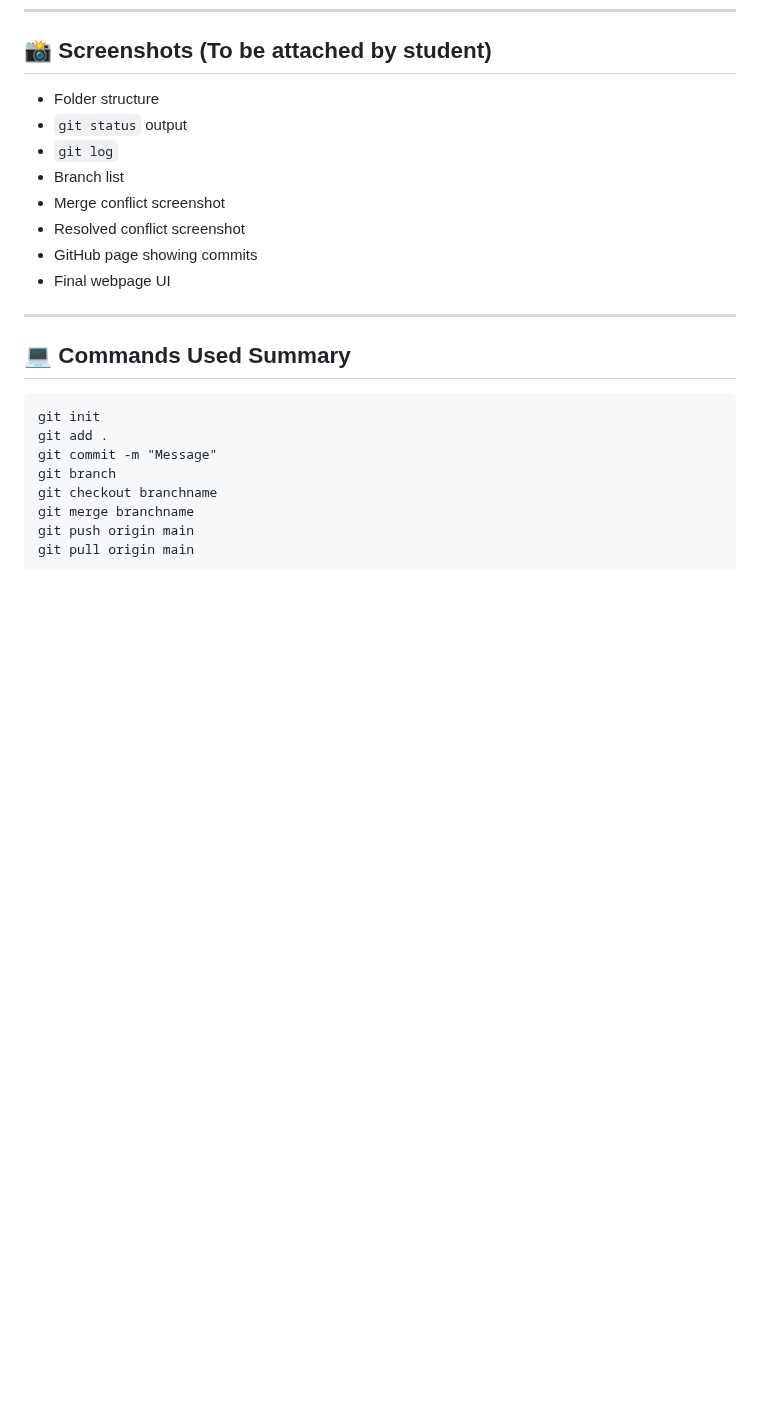
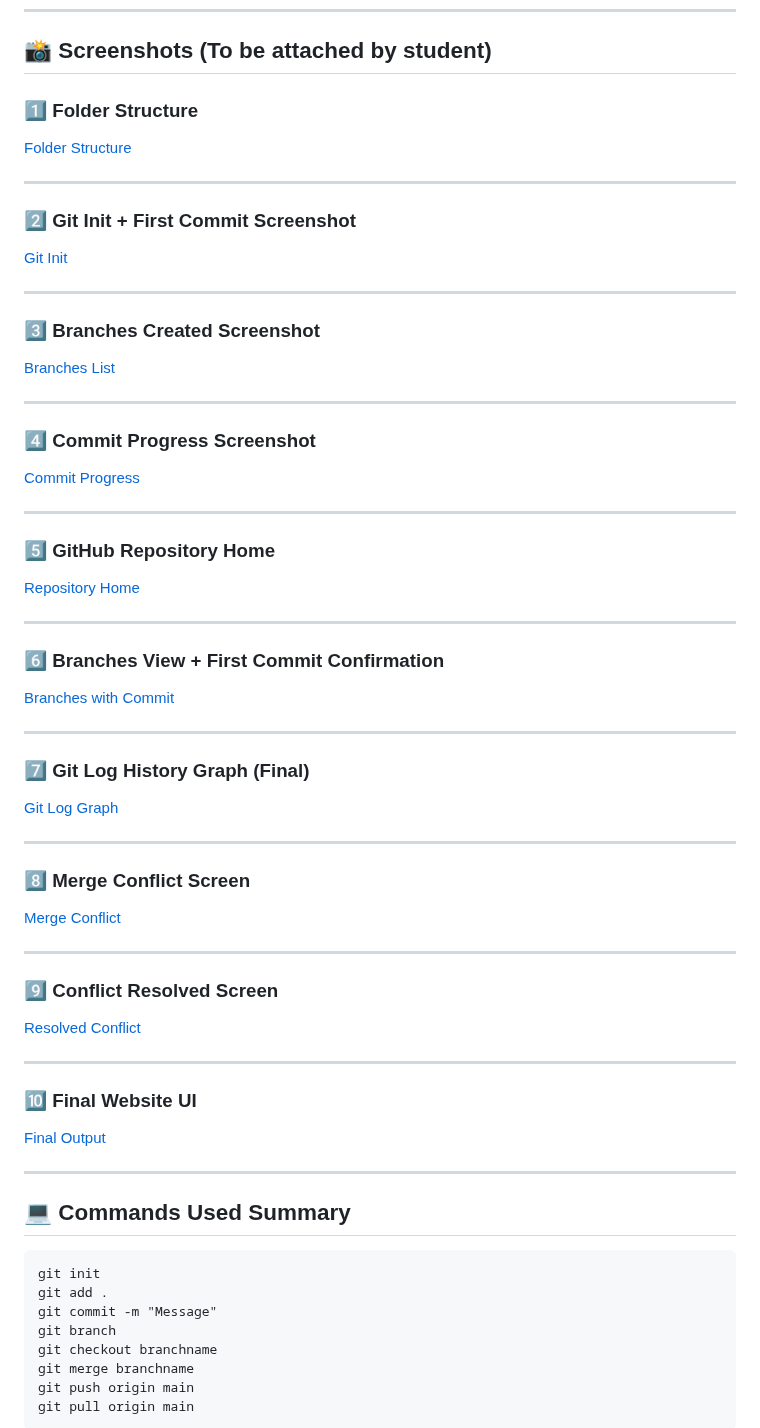
Before and after one commit to kajal2550/Restaurant-Menu-System, a Markdown page: README.md, the part around the change. Drawn GitHub-style; blank space fills up the shorter version.

Commit message:
Updated README with screenshots section

```diff
--- a/README.md
+++ b/README.md
@@ -97,14 +97,54 @@ git push -u origin main
 
 ## 📸 Screenshots (To be attached by student)
 
-- Folder structure
-- `git status` output
-- `git log`
-- Branch list
-- Merge conflict screenshot
-- Resolved conflict screenshot
-- GitHub page showing commits
-- Final webpage UI
+### 1️⃣ Folder Structure
+[Folder Structure](01_Project_Files.png)
+
+---
+
+### 2️⃣ Git Init + First Commit Screenshot
+[Git Init](02_Git_Init_Bash.png)
+
+---
+
+### 3️⃣ Branches Created Screenshot
+[Branches List](03_Git_Branches_Created.png)
+
+---
+
+### 4️⃣ Commit Progress Screenshot
+[Commit Progress](04_Commit.png)
+
+---
+
+### 5️⃣ GitHub Repository Home
+[Repository Home](05_Repo_Home.png)
+
+---
+
+### 6️⃣ Branches View + First Commit Confirmation
+[Branches with Commit](06_Git_Branches_and_First_Commit.png)
+
+---
+
+### 7️⃣ Git Log History Graph (Final)
+[Git Log Graph](07_Git_Log_History_Graph.png)
+
+---
+
+### 8️⃣ Merge Conflict Screen
+[Merge Conflict](08_Merge_Conflict_View.png)
+
+---
+
+### 9️⃣ Conflict Resolved Screen
+[Resolved Conflict](09_Merge_Conflict_Resolved.png)
+
+---
+
+### 🔟 Final Website UI
+[Final Output](10_Final_Push_Main.png)
+
 
 ---
 
```
